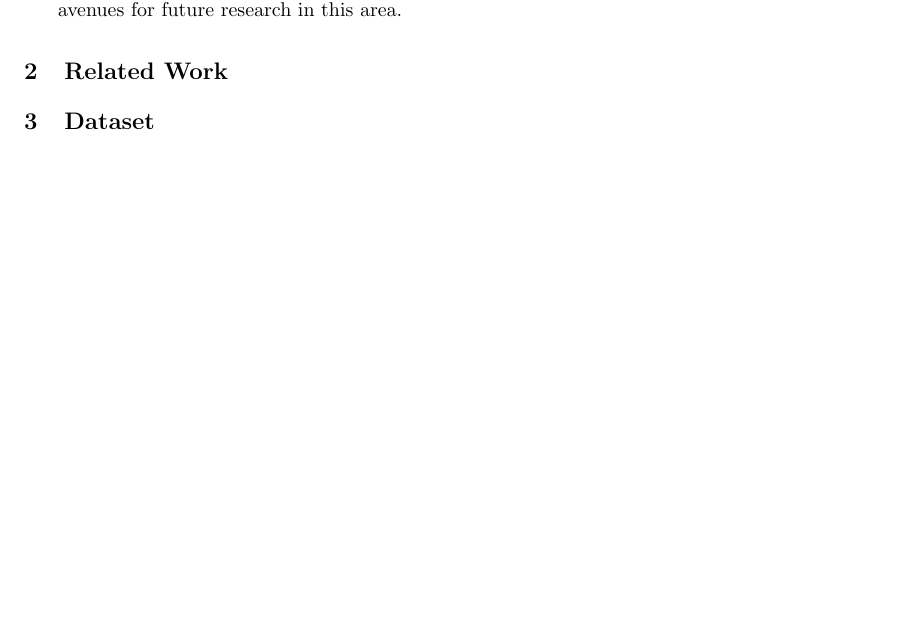
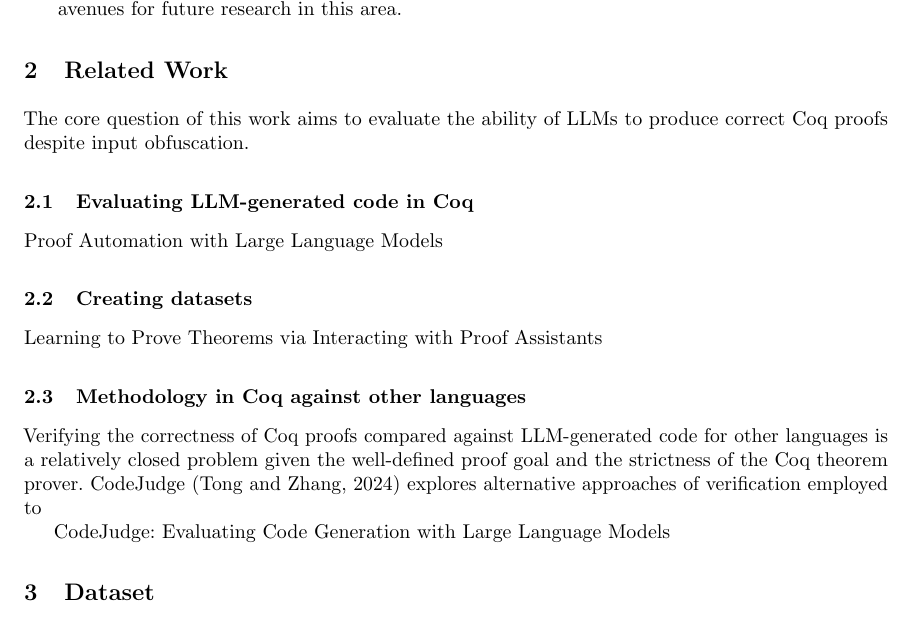
Before and after one commit to Durbatuluk1701/Rocq-LLM-Benchmarks, a LaTeX paper (Paper/final_report.tex, which reads Paper/related-work.tex): part of page 3 of 4 before the commit and part of page 3 of 5 after it, cut so that both start at the same text, the shorter picture padded with empty space. Compiled offline with pdfLaTeX; a missing bibliography style is replaced by a similar one.

Commit message:
Starting related work

```diff
--- a/Paper/related-work.tex
+++ b/Paper/related-work.tex
@@ -5,3 +5,32 @@
 
 \section{Related Work}
 \label{sec:related-work}
+
+The core question of this work aims to evaluate
+the ability of LLMs to produce correct Coq proofs
+despite input obfuscation.
+
+\subsection
+{Evaluating LLM-generated code in Coq}
+Proof Automation with Large Language Models
+
+\subsection
+{Creating datasets}
+Learning to Prove Theorems via
+Interacting with Proof Assistants
+
+
+\subsection
+{Methodology in Coq against other languages}
+
+Verifying the correctness of Coq proofs
+compared against LLM-generated code for other
+languages is a relatively closed problem
+given the well-defined proof goal and the
+strictness of the Coq theorem prover.
+CodeJudge (Tong and Zhang, 2024) explores
+alternative approaches of verification
+employed to
+
+CodeJudge: Evaluating Code Generation
+with Large Language Models
```
